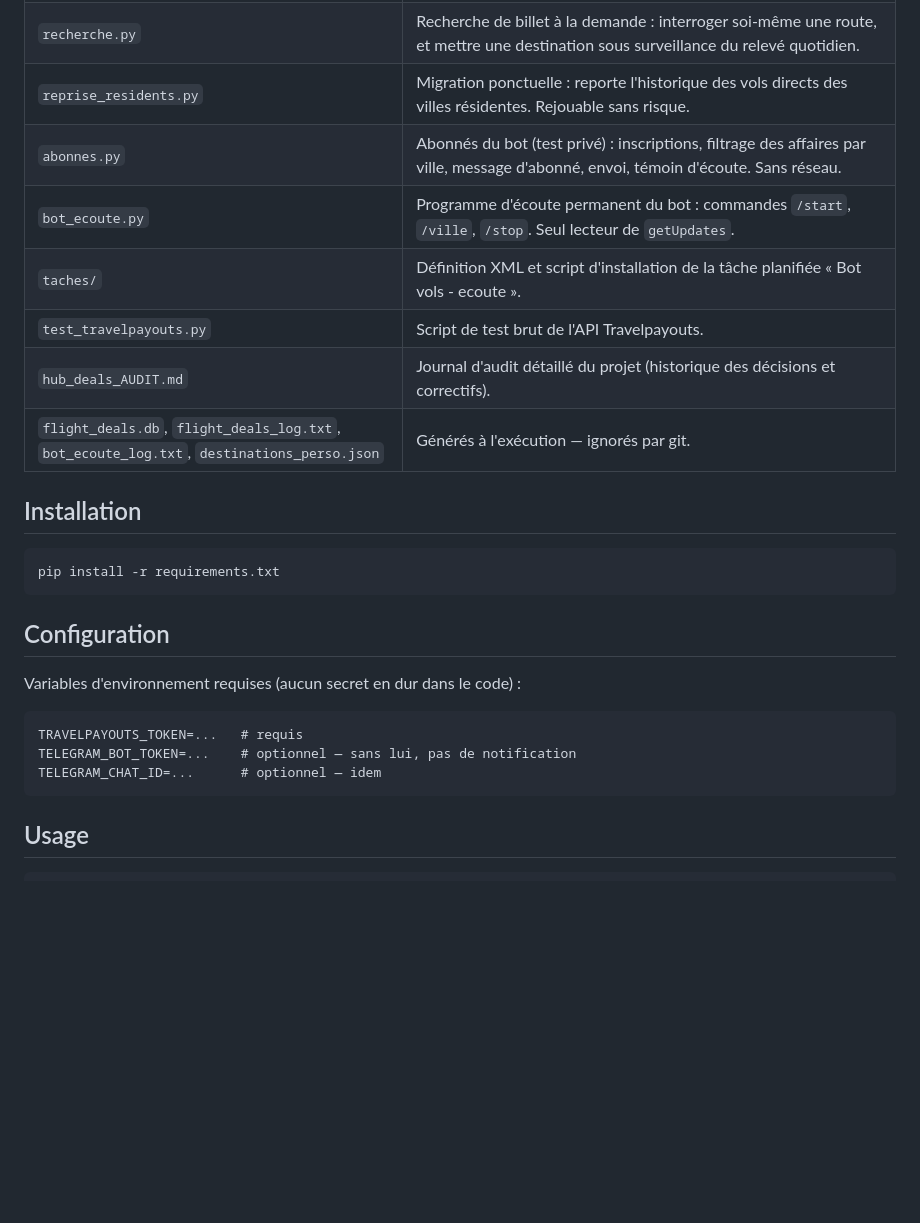
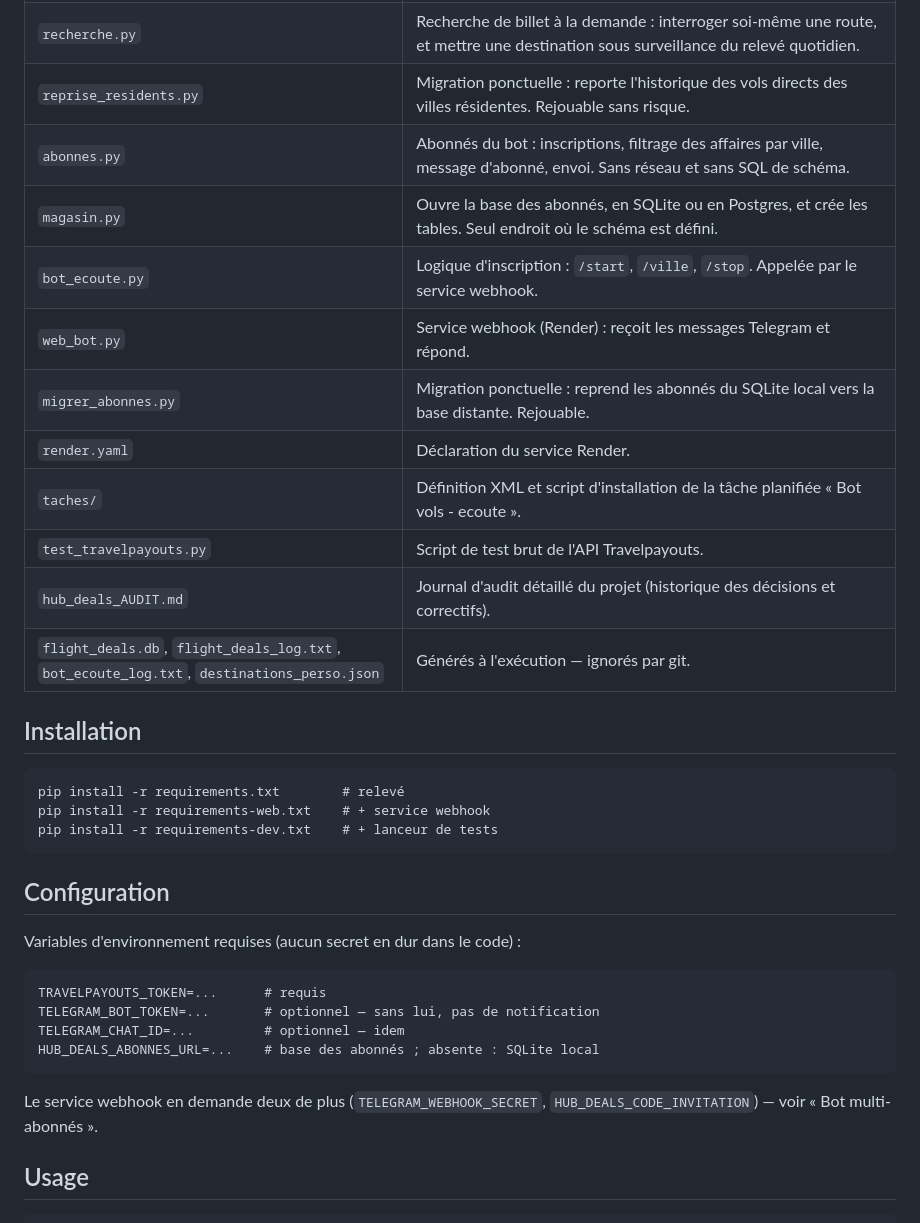
Before and after one commit to bienvenuianniv-ops/hub_deals, a Markdown page: README.md, the part around one of its changes. Drawn GitHub-style; blank space fills up the shorter version.

````diff
--- a/README.md
+++ b/README.md
@@ -76,8 +76,12 @@ travaille toujours sur les mêmes valeurs qu'avant.
 | `detect_anomalies.py` | Outil CLI d'analyse/diagnostic — relit la base et affiche les comparaisons, sans notifier. |
 | `recherche.py` | Recherche de billet à la demande : interroger soi-même une route, et mettre une destination sous surveillance du relevé quotidien. |
 | `reprise_residents.py` | Migration ponctuelle : reporte l'historique des vols directs des villes résidentes. Rejouable sans risque. |
-| `abonnes.py` | Abonnés du bot (test privé) : inscriptions, filtrage des affaires par ville, message d'abonné, envoi, témoin d'écoute. Sans réseau. |
-| `bot_ecoute.py` | Programme d'écoute permanent du bot : commandes `/start`, `/ville`, `/stop`. Seul lecteur de `getUpdates`. |
+| `abonnes.py` | Abonnés du bot : inscriptions, filtrage des affaires par ville, message d'abonné, envoi. Sans réseau et sans SQL de schéma. |
+| `magasin.py` | Ouvre la base des abonnés, en SQLite ou en Postgres, et crée les tables. Seul endroit où le schéma est défini. |
+| `bot_ecoute.py` | Logique d'inscription : `/start`, `/ville`, `/stop`. Appelée par le service webhook. |
+| `web_bot.py` | Service webhook (Render) : reçoit les messages Telegram et répond. |
+| `migrer_abonnes.py` | Migration ponctuelle : reprend les abonnés du SQLite local vers la base distante. Rejouable. |
+| `render.yaml` | Déclaration du service Render. |
 | `taches/` | Définition XML et script d'installation de la tâche planifiée « Bot vols - ecoute ». |
 | `test_travelpayouts.py` | Script de test brut de l'API Travelpayouts. |
 | `hub_deals_AUDIT.md` | Journal d'audit détaillé du projet (historique des décisions et correctifs). |
@@ -86,7 +90,9 @@ travaille toujours sur les mêmes valeurs qu'avant.
 ## Installation
 
 ```
-pip install -r requirements.txt
+pip install -r requirements.txt        # relevé
+pip install -r requirements-web.txt    # + service webhook
+pip install -r requirements-dev.txt    # + lanceur de tests
 ```
 
 ## Configuration
@@ -94,10 +100,14 @@ pip install -r requirements.txt
 Variables d'environnement requises (aucun secret en dur dans le code) :
 
 ```
-TRAVELPAYOUTS_TOKEN=...   # requis
-TELEGRAM_BOT_TOKEN=...    # optionnel — sans lui, pas de notification
-TELEGRAM_CHAT_ID=...      # optionnel — idem
+TRAVELPAYOUTS_TOKEN=...      # requis
+TELEGRAM_BOT_TOKEN=...       # optionnel — sans lui, pas de notification
+TELEGRAM_CHAT_ID=...         # optionnel — idem
+HUB_DEALS_ABONNES_URL=...    # base des abonnés ; absente : SQLite local
 ```
+
+Le service webhook en demande deux de plus (`TELEGRAM_WEBHOOK_SECRET`,
+`HUB_DEALS_CODE_INVITATION`) — voir « Bot multi-abonnés ».
 
 ## Usage
 
````
Also changed, not shown: other parts of README.md (+25 -6 lines), CHANGELOG.md (+49 -0 lines).
